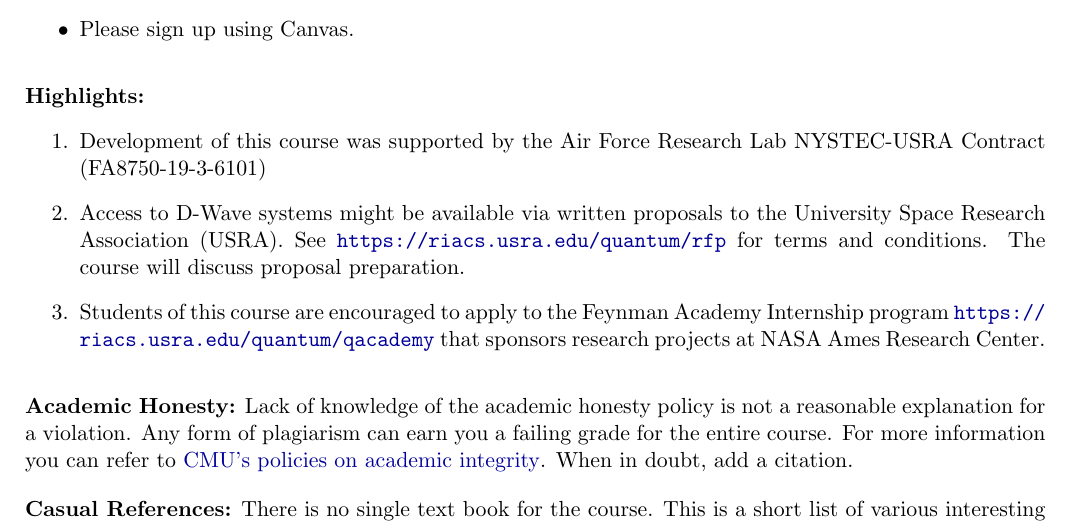
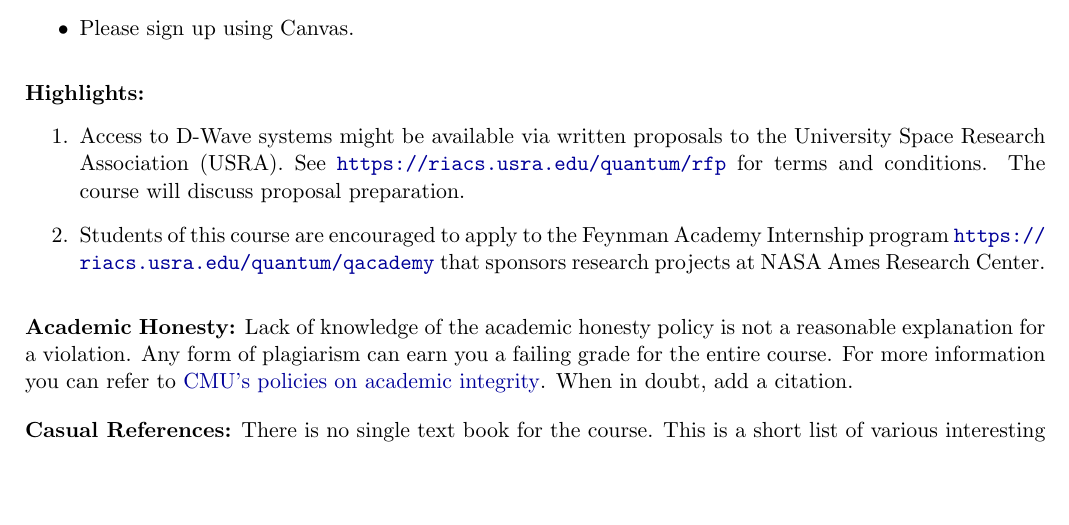
Before and after one commit to bernalde/QuIP, a LaTeX document (syllabus_tex/QuIP_Syllabus.tex): part of page 3 of 7, cut so that both start at the same text, the shorter picture padded with empty space. Compiled offline with pdfLaTeX.

Commit message:
Remove all references to USRA contract

```diff
--- a/syllabus_tex/QuIP_Syllabus.tex
+++ b/syllabus_tex/QuIP_Syllabus.tex
@@ -236,7 +236,7 @@ No Final Exam. Presentations in weeks 6-7.  \\
 \vskip.15in
 \noindent\textbf{Highlights:}
 \begin{enumerate}
-    \item Development of this course was supported by the Air Force Research Lab NYSTEC-USRA Contract (FA8750-19-3-6101)
+%    \item Development of this course was supported by the Air Force Research Lab NYSTEC-USRA Contract (FA8750-19-3-6101)
     \item Access to D-Wave systems might be available via written proposals to the University Space Research Association (USRA). See \url{https://riacs.usra.edu/quantum/rfp} for terms and conditions. The course will discuss proposal preparation.
     \item Students of this course are encouraged to apply to the Feynman Academy Internship program \url{https://riacs.usra.edu/quantum/qacademy} that sponsors research projects at NASA Ames Research Center.
 \end{enumerate}
```
Also changed, not shown: index.md (+0 -1 lines), syllabus_tex/QuIP_Syllabus.pdf.
